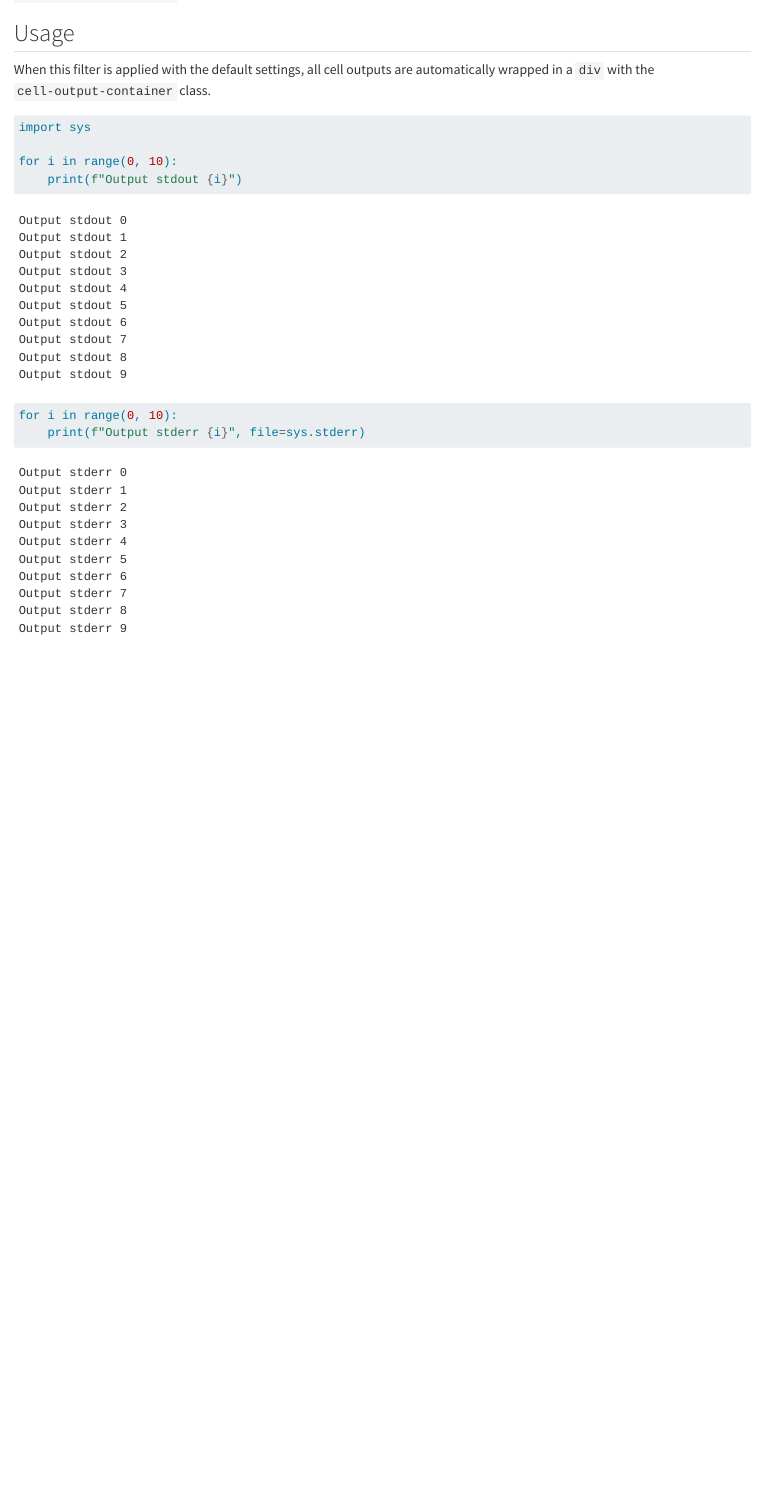
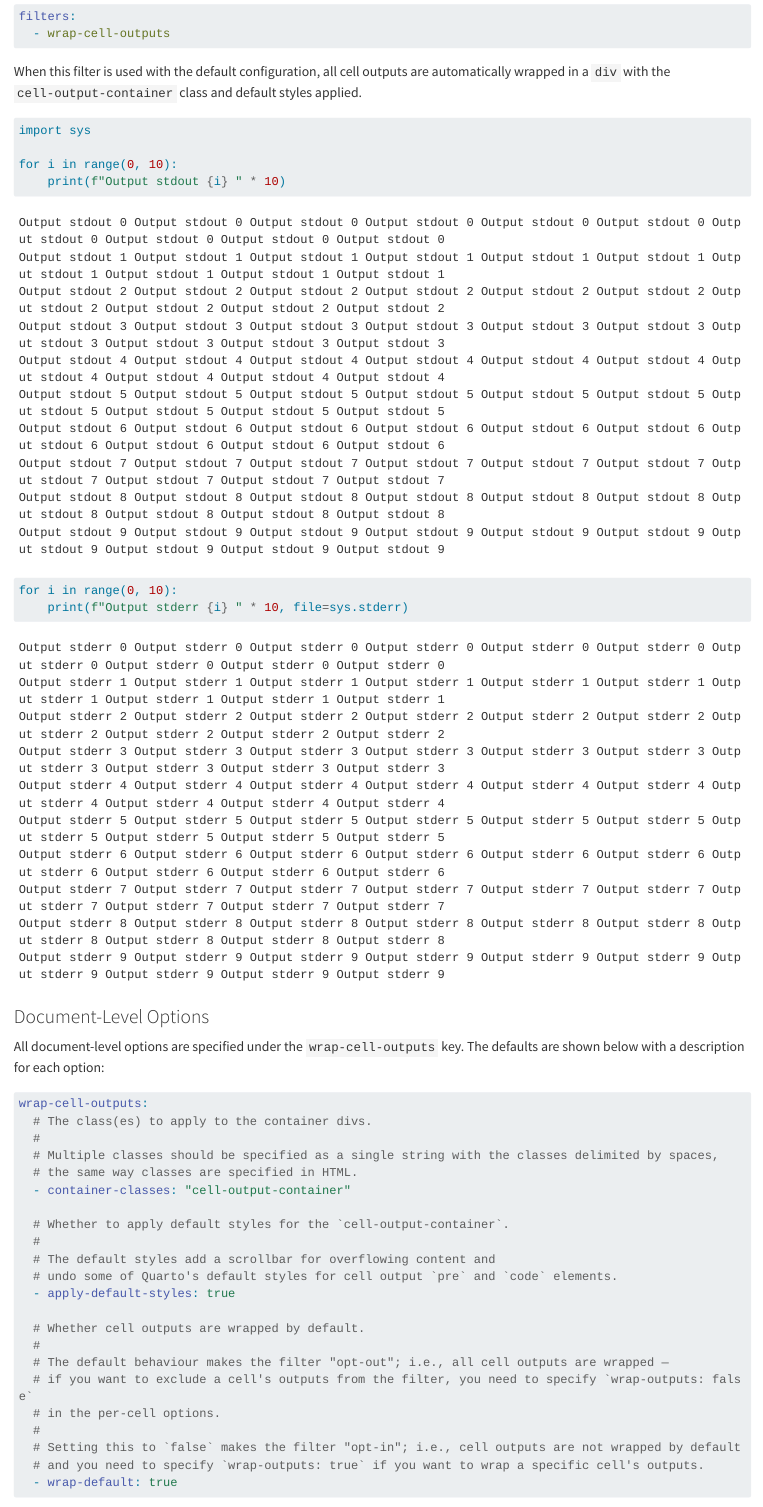
Before and after one commit to dixslyf/quarto-group-html-cell-outputs, a Quarto document (example.qmd): the page in a window 1100 px wide, from 330 px down before the commit and from 440 px down after it, so that both start at the same text. Rendered offline with R 4.5, knitr and Pandoc in place of Quarto, with nearby package versions; long lines of code are wrapped.

Commit message:
feat(example): document options

````diff
--- a/example.qmd
+++ b/example.qmd
@@ -20,5 +20,3 @@ By default, the `div` is given the `cell-output-container` class, which comes wi
 
 ## Usage
 
-When this filter is applied with the default settings,
-all cell outputs are automatically wrapped in a `div` with the `cell-output-container` class.
@@ -25,10 +25,46 @@ all cell outputs are automatically wrapped in a `div` with the `cell-output-cont
+```yaml
+filters:
+  - wrap-cell-outputs
+```
+
+When this filter is used with the default configuration,
+all cell outputs are automatically wrapped in a `div` with the `cell-output-container` class
+and default styles applied.
 
 ```{python}
 import sys
 
 for i in range(0, 10):
-    print(f"Output stdout {i}")
+    print(f"Output stdout {i} " * 10)
 
 for i in range(0, 10):
-    print(f"Output stderr {i}", file=sys.stderr)
+    print(f"Output stderr {i} " * 10, file=sys.stderr)
 ```
+
+### Document-Level Options
+
+All document-level options are specified under the `wrap-cell-outputs` key.
+The defaults are shown below with a description for each option:
+
+```yaml
+wrap-cell-outputs:
+  # The class(es) to apply to the container divs.
+  #
+  # Multiple classes should be specified as a single string with the classes delimited by spaces,
+  # the same way classes are specified in HTML.
+  - container-classes: "cell-output-container"
+
+  # Whether to apply default styles for the `cell-output-container`.
+  #
+  # The default styles add a scrollbar for overflowing content and
+  # undo some of Quarto's default styles for cell output `pre` and `code` elements.
+  - apply-default-styles: true
+
+  # Whether cell outputs are wrapped by default.
+  #
+  # The default behaviour makes the filter "opt-out"; i.e., all cell outputs are wrapped —
+  # if you want to exclude a cell's outputs from the filter, you need to specify `wrap-outputs: false`
+  # in the per-cell options.
+  #
+  # Setting this to `false` makes the filter "opt-in"; i.e., cell outputs are not wrapped by default
+  # and you need to specify `wrap-outputs: true` if you want to wrap a specific cell's outputs.
````
Also changed, not shown: example.qmd (38 more changed lines).
